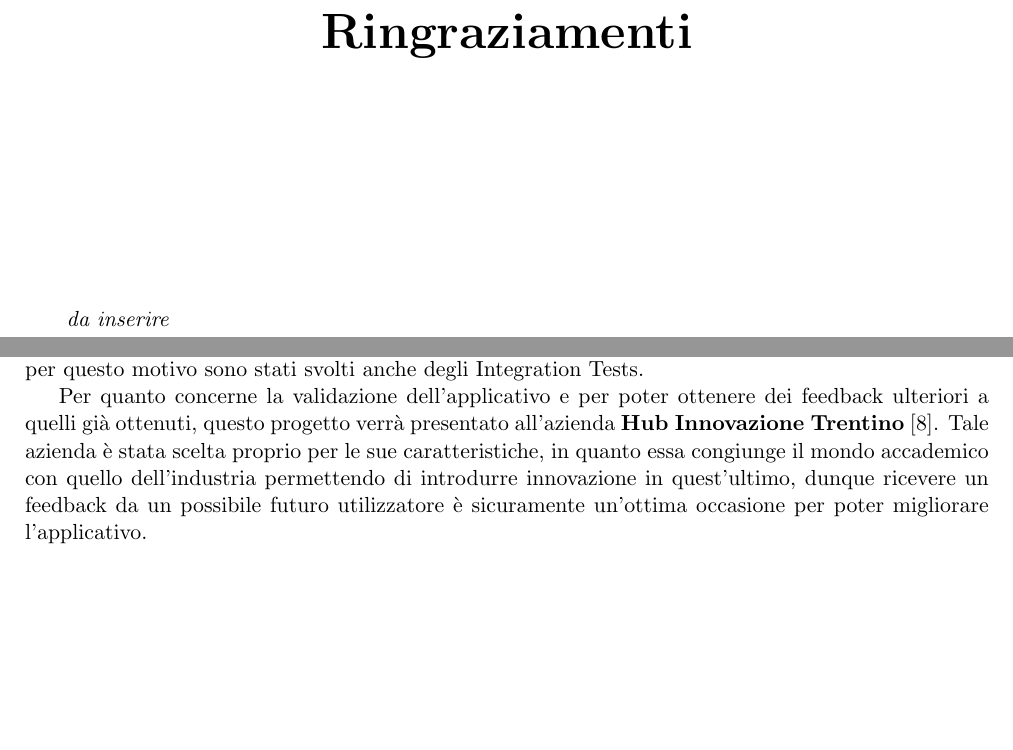
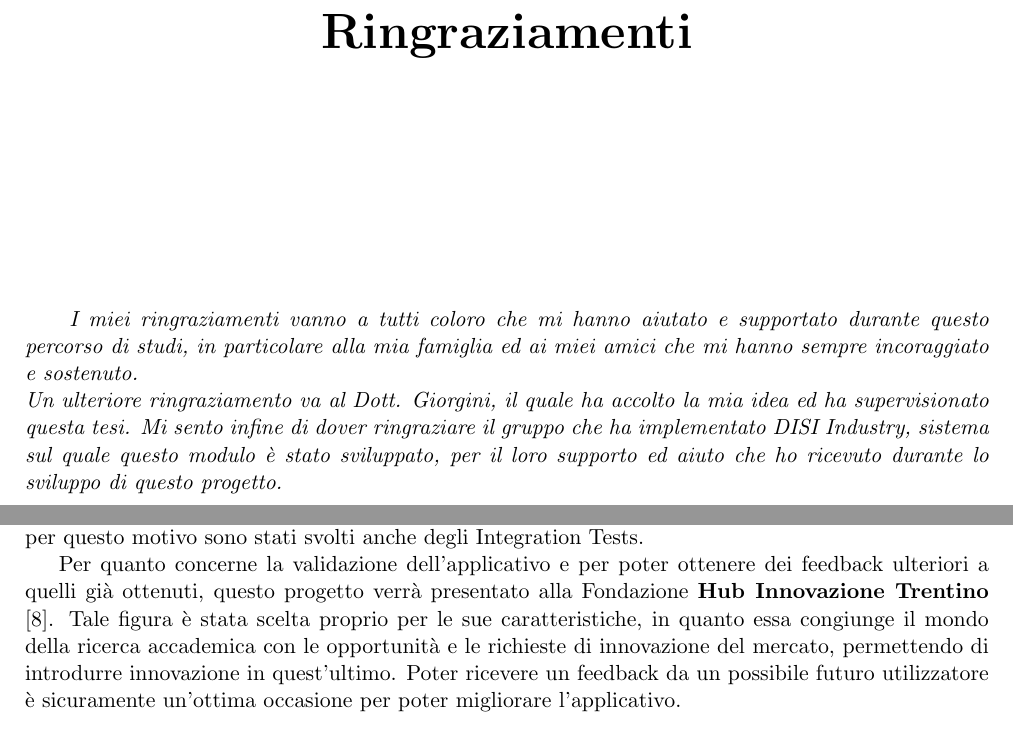
Before and after one commit to StefanoDalMas/Bachelor_Thesis, a LaTeX thesis (stefano_dal_mas_informatica_2022_2023.tex, which reads conclusioni.tex, ringraziamenti.tex): two parts of pages 2 and 22 of 24, joined at a grey line, cut so that both start at the same text, the shorter picture padded with empty space. Compiled offline with pdfLaTeX.

Commit message:
Ringraziamenti e fix HiT

```diff
--- a/conclusioni.tex
+++ b/conclusioni.tex
@@ -19,7 +19,7 @@ Oltre a questi attori, i principali all'interno dell'applicativo, sono stati def
 \section{Validazione}
 Ad ogni funzionalità aggiunta si sono svolti degli Unit Tests, ossia dei test volti al verificare che tale funzionalità sia implementata correttamente. Inoltre è stato necessario verificare che tutte le nuove funzionalità implementate non andassero a modificare il comportamento delle funzionalità già presenti, per questo motivo sono stati svolti anche degli Integration Tests.
 
-Per quanto concerne la validazione dell'applicativo e per poter ottenere dei feedback ulteriori a quelli già ottenuti, questo progetto verrà presentato all'azienda \textbf{Hub Innovazione Trentino} \cite{HiT}. Tale azienda è stata scelta proprio per le sue caratteristiche, in quanto essa congiunge il mondo accademico con quello dell'industria permettendo di introdurre innovazione in quest'ultimo, dunque ricevere un feedback da un possibile futuro utilizzatore è sicuramente un'ottima occasione per poter migliorare l'applicativo.
+Per quanto concerne la validazione dell'applicativo e per poter ottenere dei feedback ulteriori a quelli già ottenuti, questo progetto verrà presentato alla Fondazione \textbf{Hub Innovazione Trentino} \cite{HiT}. Tale figura è stata scelta proprio per le sue caratteristiche, in quanto essa congiunge il mondo della ricerca accademica con le opportunità e le richieste di innovazione del mercato, permettendo di introdurre innovazione in quest'ultimo. Poter ricevere un feedback da un possibile futuro utilizzatore è sicuramente un'ottima occasione per poter migliorare l'applicativo.
 
 
 \section{Sviluppi Futuri}
--- a/ringraziamenti.tex
+++ b/ringraziamenti.tex
@@ -8,5 +8,5 @@
 
 
 \emph{
-    da inserire
+    I miei ringraziamenti vanno a tutti coloro che mi hanno aiutato e supportato durante questo percorso di studi, in particolare alla mia famiglia ed ai miei amici che mi hanno sempre incoraggiato e sostenuto.\\ Un ulteriore ringraziamento va al Dott. Giorgini, il quale ha accolto la mia idea ed ha supervisionato questa tesi. Mi sento infine di dover ringraziare il gruppo che ha implementato DISI Industry, sistema sul quale questo modulo è stato sviluppato, per il loro supporto ed aiuto che ho ricevuto durante lo sviluppo di questo progetto.
 }
```
Also changed, not shown: biblio.bib (+1 -1 lines), stefano_dal_mas_informatica_2022_2023.pdf, 1 other file.
